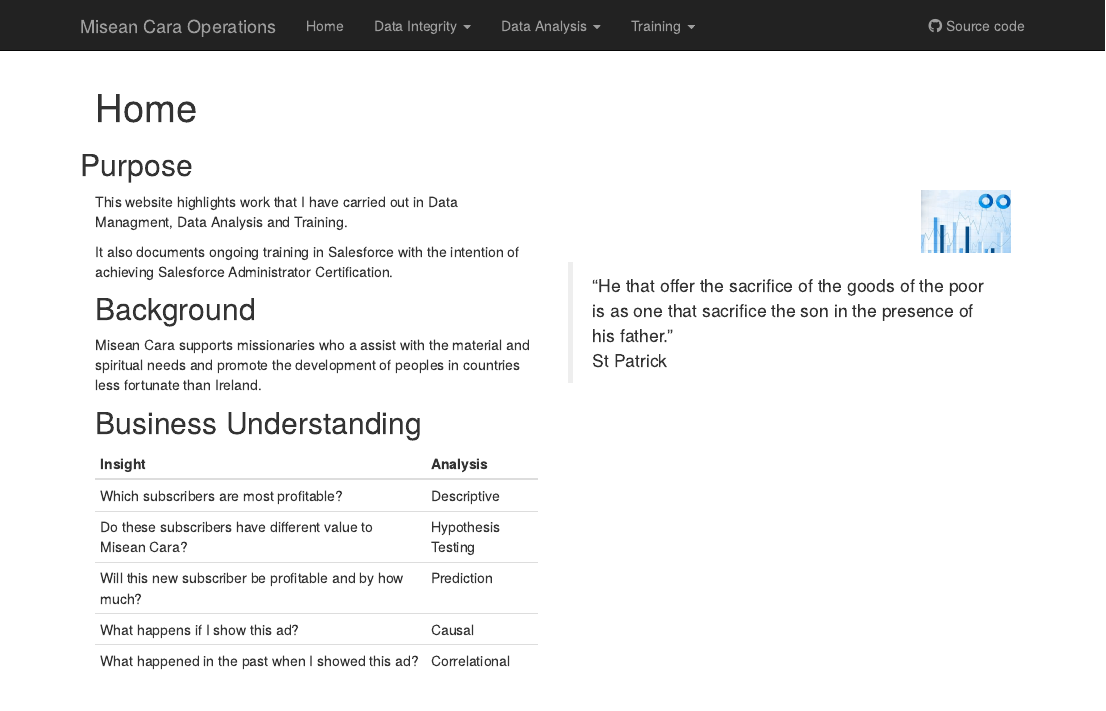
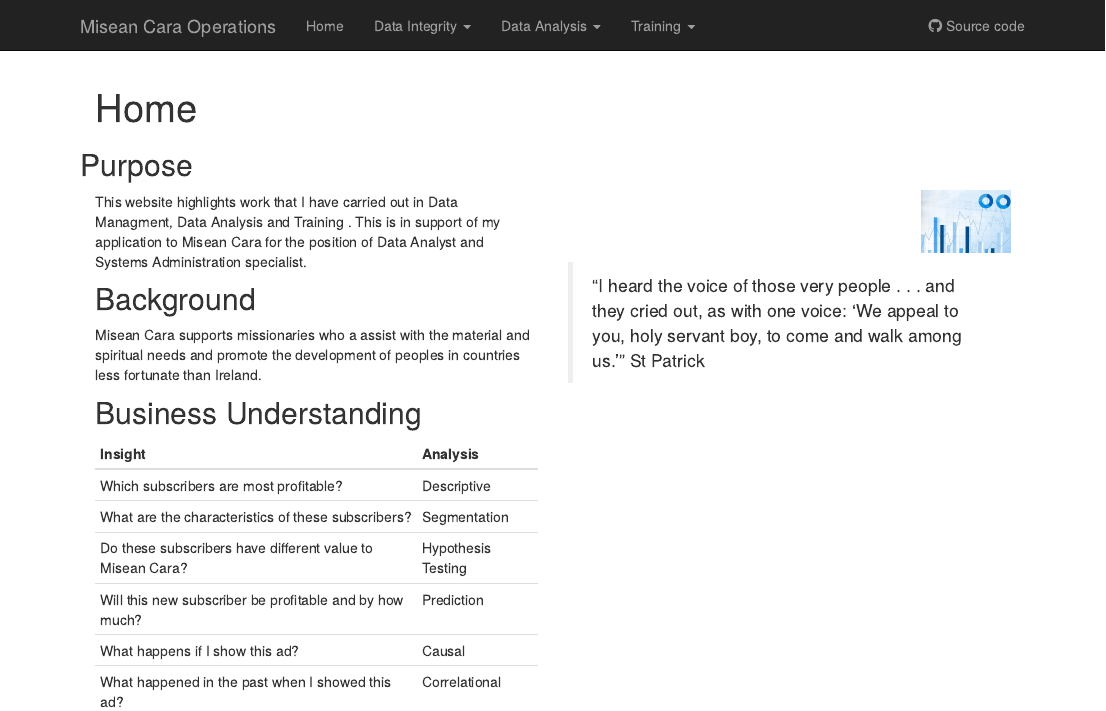
Before and after one commit to JJCoen/Misean, an R Markdown document (analysis/index.Rmd): the page in a window 1100 px wide, from its top. Rendered offline with R 4.5, knitr and Pandoc, with nearby package versions; drawn as R Markdown's standard HTML page in place of the format the file asks for.

Commit message:
wflow_publish(files = c("analysis/index.Rmd", "analysis/Data-Management.Rmd",     "analysis/about.Rmd"))

```diff
--- a/analysis/index.Rmd
+++ b/analysis/index.Rmd
@@ -14,9 +14,7 @@
 ## Purpose
 
 ::: col-sm-6
-This website highlights work that I have carried out in Data Managment, Data Analysis and Training.
-
-It also documents ongoing training in Salesforce with the intention of achieving Salesforce Administrator Certification.
+This website highlights work that I have carried out in Data Managment, Data Analysis and Training . This is in support of my application to Misean Cara for the position of Data Analyst and Systems Administration specialist.
 
 ## Background
 
@@ -25,8 +23,9 @@
 ## Business Understanding
 
 | Insight                                                   | Analysis           |
-|-----------------------------------------------------------|--------------------|
+|----------------------------------------------------|--------------------|
 | Which subscribers are most profitable?                    | Descriptive        |
+| What are the characteristics of these subscribers?        | Segmentation       |
 | Do these subscribers have different value to Misean Cara? | Hypothesis Testing |
 | Will this new subscriber be profitable and by how much?   | Prediction         |
 | What happens if I show this ad?                           | Causal             |
@@ -39,5 +38,5 @@
 <img src="./images/corporate-finance-inst.png" width="20%"/>
 :::
 
-> "He that offer the sacrifice of the goods of the poor is as one that sacrifice the son in the presence of his father."\
+> "I heard the voice of those very people . . . and they cried out, as with one voice: 'We appeal to you, holy servant boy, to come and walk among us.' "
 > St Patrick
```
Also changed, not shown: analysis/about.Rmd (+1 -3 lines).
